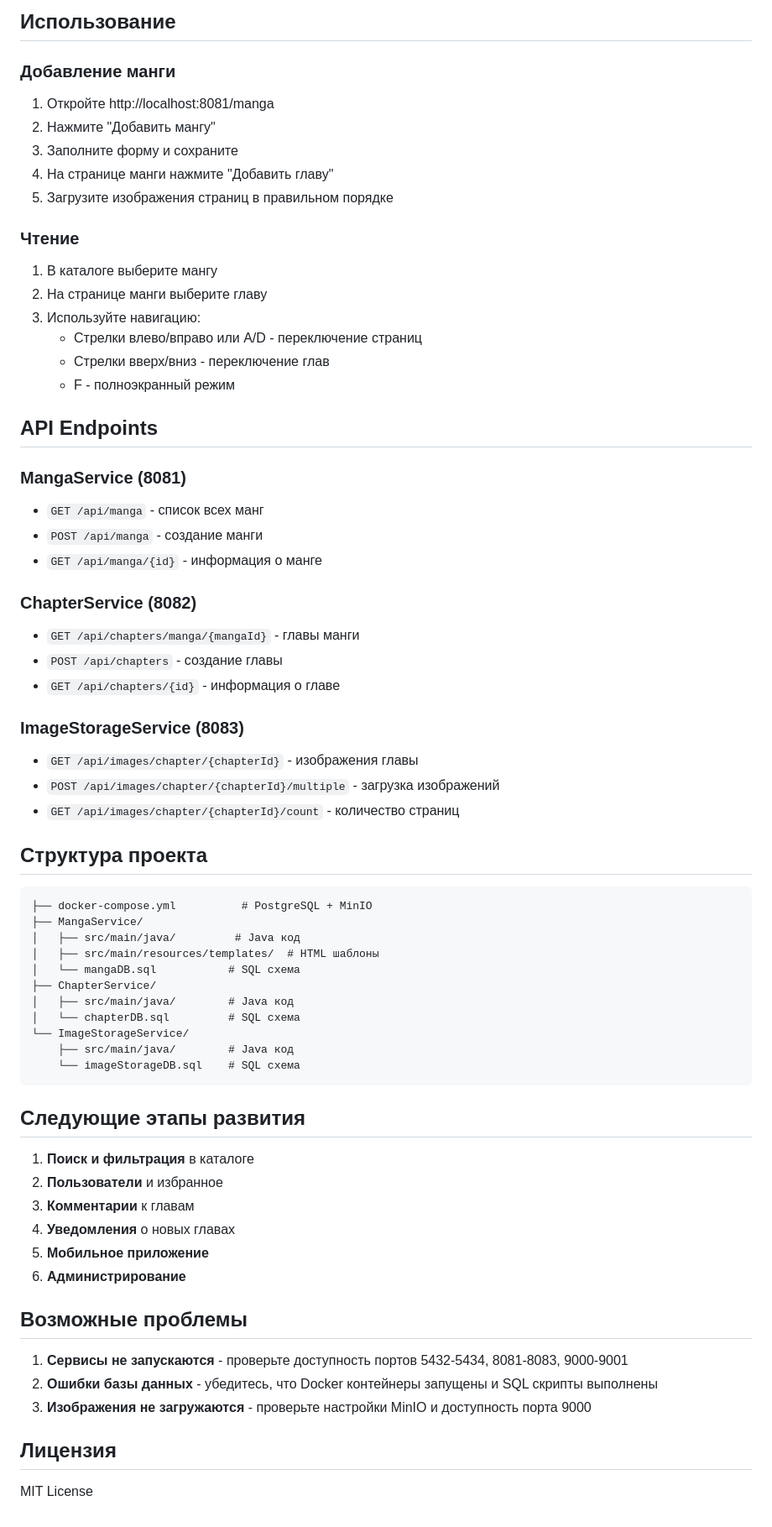
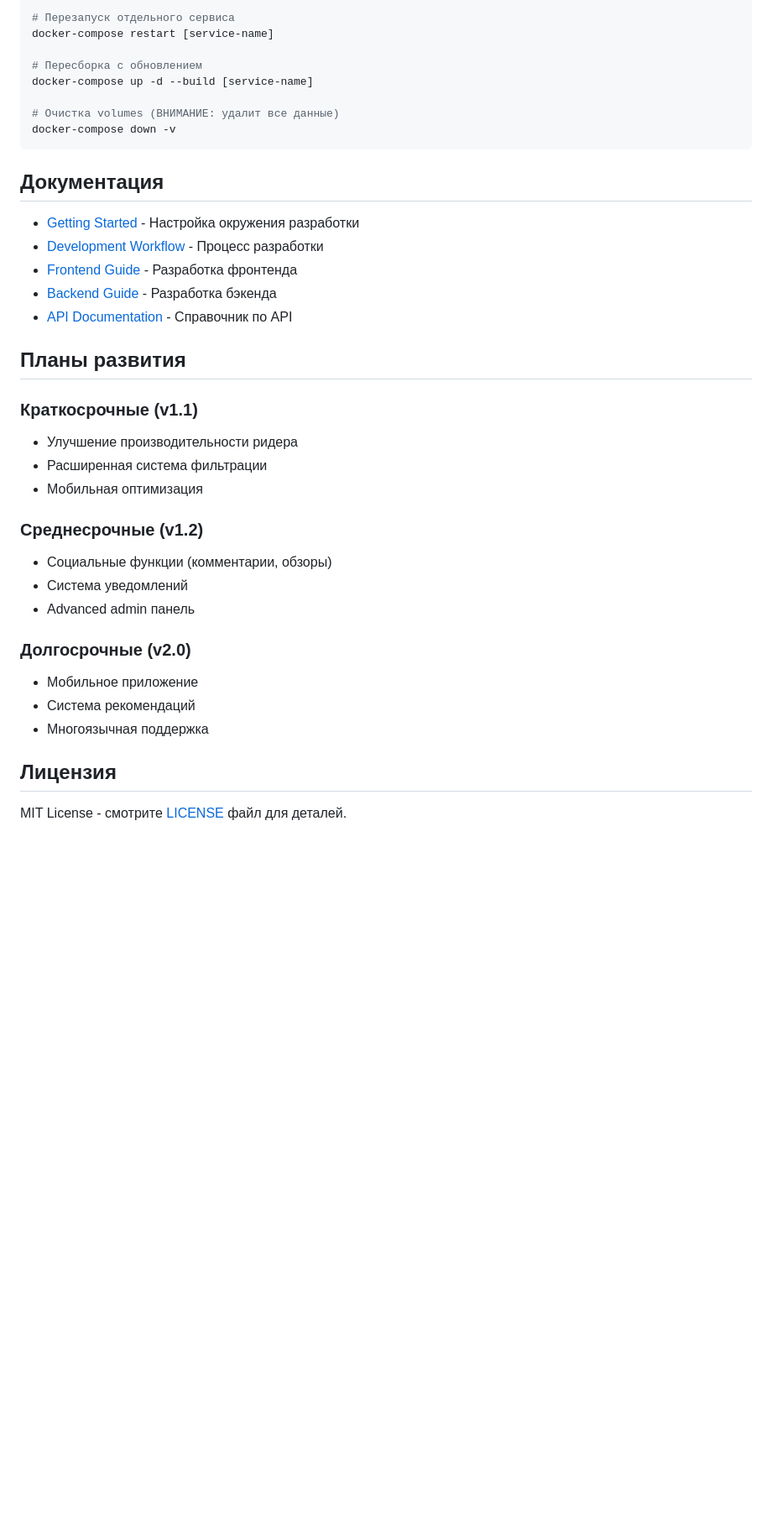
Before and after one commit to DarlingInSteam/AniWay-Reload, a Markdown page: README.md, the part around one of its changes. Shown at 84% size. Drawn GitHub-style; blank space fills up the shorter version.

````diff
--- a/README.md
+++ b/README.md
@@ -70,69 +141,39 @@ cd MangaService
 
-## Использование
+# Перезапуск отдельного сервиса
+docker-compose restart [service-name]
 
-### Добавление манги
-1. Откройте http://localhost:8081/manga
-2. Нажмите "Добавить мангу"
-3. Заполните форму и сохраните
-4. На странице манги нажмите "Добавить главу"
-5. Загрузите изображения страниц в правильном порядке
+# Пересборка с обновлением
+docker-compose up -d --build [service-name]
 
-### Чтение
-1. В каталоге выберите мангу
-2. На странице манги выберите главу
-3. Используйте навигацию:
-   - Стрелки влево/вправо или A/D - переключение страниц
-   - Стрелки вверх/вниз - переключение глав
-   - F - полноэкранный режим
-
-## API Endpoints
-
-### MangaService (8081)
-- `GET /api/manga` - список всех манг
-- `POST /api/manga` - создание манги
-- `GET /api/manga/{id}` - информация о манге
-
-### ChapterService (8082)
-- `GET /api/chapters/manga/{mangaId}` - главы манги
-- `POST /api/chapters` - создание главы
-- `GET /api/chapters/{id}` - информация о главе
-
-### ImageStorageService (8083)
-- `GET /api/images/chapter/{chapterId}` - изображения главы
-- `POST /api/images/chapter/{chapterId}/multiple` - загрузка изображений
-- `GET /api/images/chapter/{chapterId}/count` - количество страниц
-
-## Структура проекта
-
-```
-├── docker-compose.yml          # PostgreSQL + MinIO
-├── MangaService/
-│   ├── src/main/java/         # Java код
-│   ├── src/main/resources/templates/  # HTML шаблоны
-│   └── mangaDB.sql           # SQL схема
-├── ChapterService/
-│   ├── src/main/java/        # Java код
-│   └── chapterDB.sql         # SQL схема
-└── ImageStorageService/
-    ├── src/main/java/        # Java код
-    └── imageStorageDB.sql    # SQL схема
+# Очистка volumes (ВНИМАНИЕ: удалит все данные)
+docker-compose down -v
 ```
 
-## Следующие этапы развития
+## Документация
 
-1. **Поиск и фильтрация** в каталоге
-2. **Пользователи** и избранное
-3. **Комментарии** к главам
-4. **Уведомления** о новых главах
-5. **Мобильное приложение**
-6. **Администрирование**
+- [Getting Started](wiki/getting-started.md) - Настройка окружения разработки
+- [Development Workflow](wiki/development-workflow.md) - Процесс разработки
+- [Frontend Guide](wiki/frontend-guide.md) - Разработка фронтенда
+- [Backend Guide](wiki/backend-guide.md) - Разработка бэкенда
+- [API Documentation](wiki/api-documentation.md) - Справочник по API
 
-## Возможные проблемы
+## Планы развития
 
-1. **Сервисы не запускаются** - проверьте доступность портов 5432-5434, 8081-8083, 9000-9001
-2. **Ошибки базы данных** - убедитесь, что Docker контейнеры запущены и SQL скрипты выполнены
-3. **Изображения не загружаются** - проверьте настройки MinIO и доступность порта 9000
+### Краткосрочные (v1.1)
+- Улучшение производительности ридера
+- Расширенная система фильтрации
+- Мобильная оптимизация
+
+### Среднесрочные (v1.2)
+- Социальные функции (комментарии, обзоры)
+- Система уведомлений
+- Advanced admin панель
+
+### Долгосрочные (v2.0)
+- Мобильное приложение
+- Система рекомендаций
+- Многоязычная поддержка
 
 ## Лицензия
 
-MIT License
+MIT License - смотрите [LICENSE](LICENSE) файл для деталей.
````
Also changed, not shown: other parts of README.md (+121 -50 lines).
